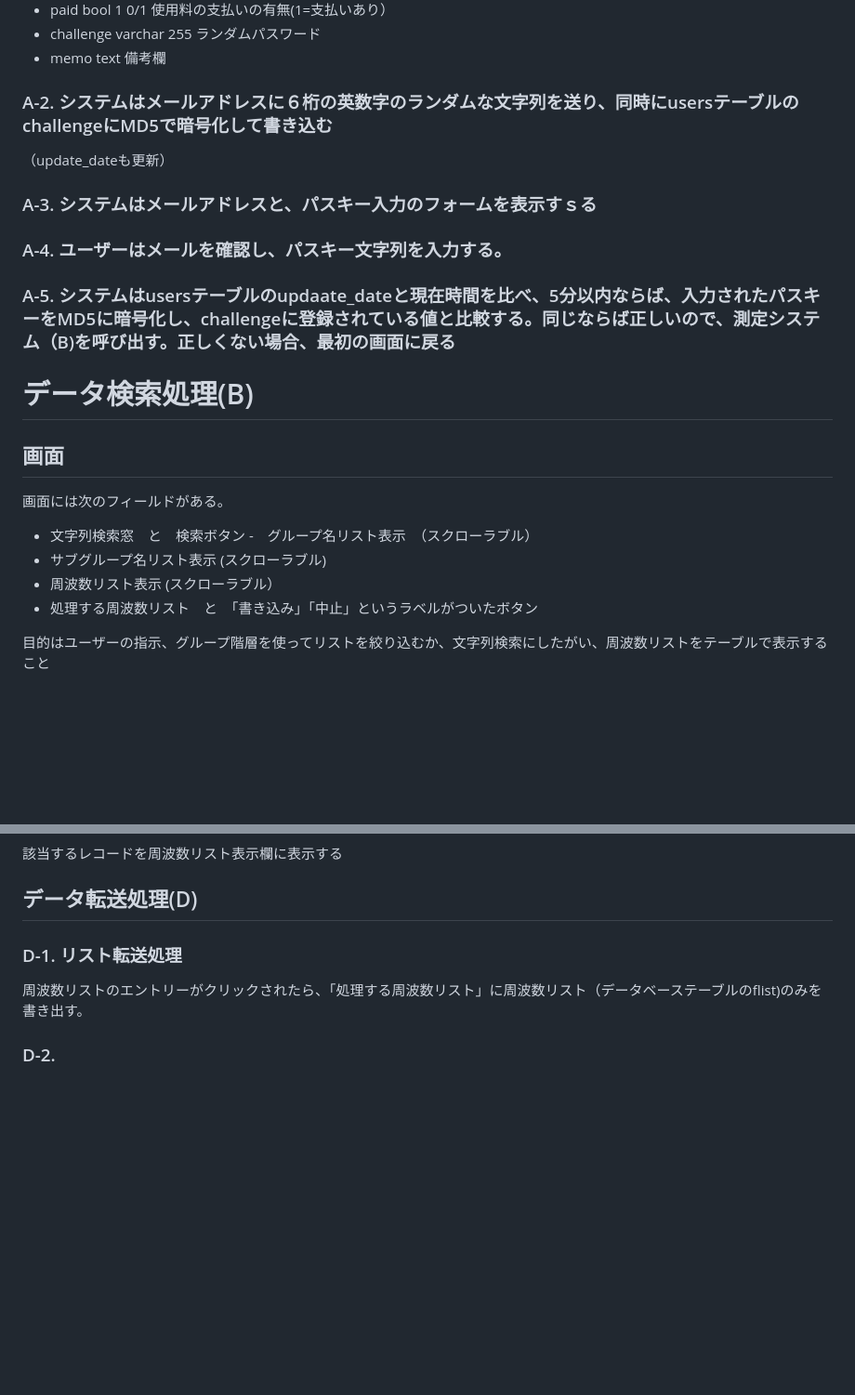
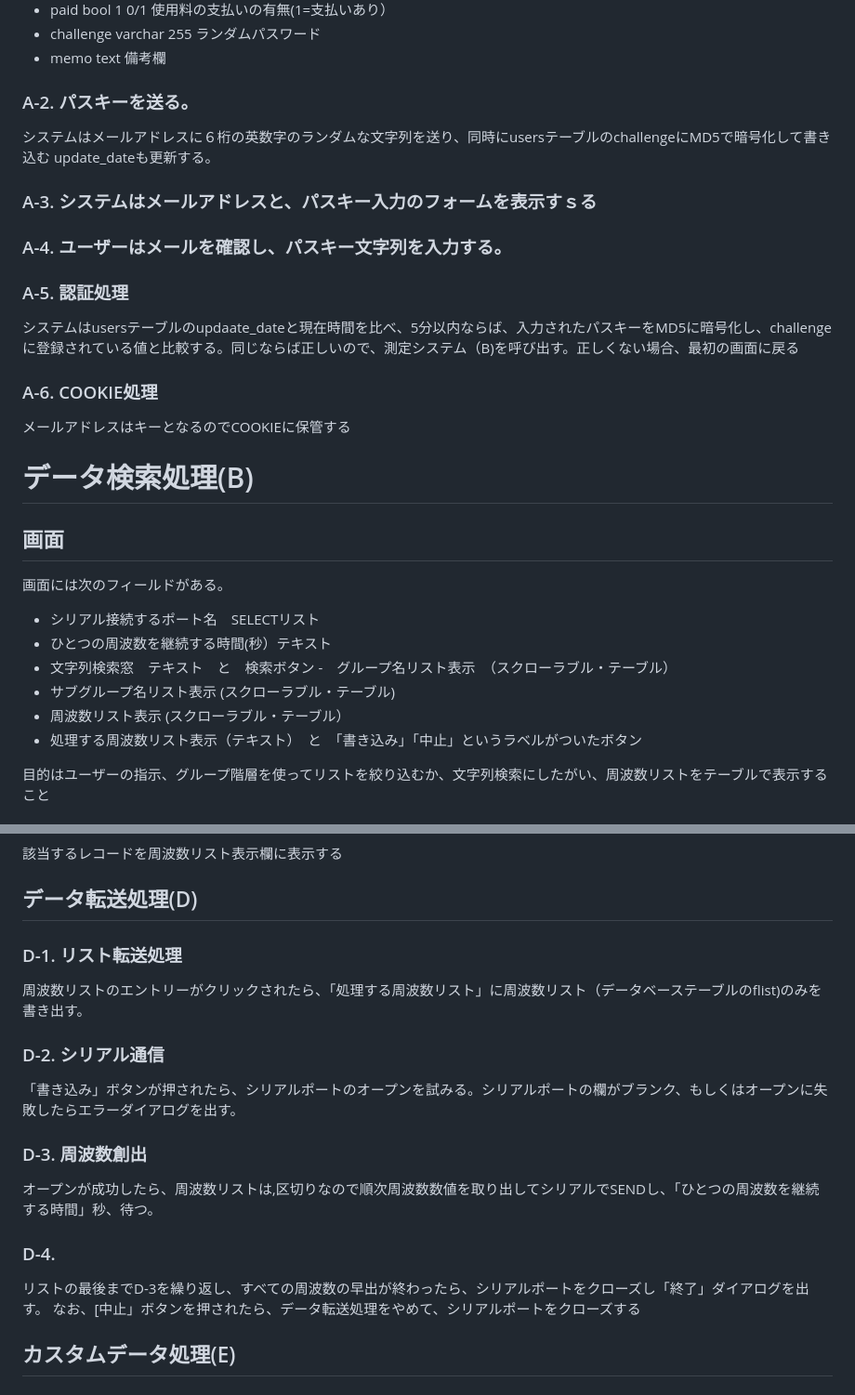
Before and after one commit to ttakao/remedymaker_v3, a Markdown page: README.md, 2 parts joined by grey strips. Shown: that part at 93% size. Rendered like a GitHub page; blank space fills up the shorter version.

Commit message:
メインストリームの仕様終了

```diff
--- a/README.md
+++ b/README.md
@@ -14,23 +14,32 @@
 - challenge varchar 255 ランダムパスワード
 - memo text 備考欄
 
-### A-2. システムはメールアドレスに６桁の英数字のランダムな文字列を送り、同時にusersテーブルのchallengeにMD5で暗号化して書き込む
-（update_dateも更新）
+### A-2. パスキーを送る。
+システムはメールアドレスに６桁の英数字のランダムな文字列を送り、同時にusersテーブルのchallengeにMD5で暗号化して書き込む
+update_dateも更新する。
 
 ### A-3. システムはメールアドレスと、パスキー入力のフォームを表示すｓる
 
 ### A-4. ユーザーはメールを確認し、パスキー文字列を入力する。
 
-### A-5. システムはusersテーブルのupdaate_dateと現在時間を比べ、5分以内ならば、入力されたパスキーをMD5に暗号化し、challengeに登録されている値と比較する。同じならば正しいので、測定システム（B)を呼び出す。正しくない場合、最初の画面に戻る
+### A-5. 認証処理
+システムはusersテーブルのupdaate_dateと現在時間を比べ、5分以内ならば、入力されたパスキーをMD5に暗号化し、challengeに登録されている値と比較する。同じならば正しいので、測定システム（B)を呼び出す。正しくない場合、最初の画面に戻る
+
+### A-6. COOKIE処理
+メールアドレスはキーとなるのでCOOKIEに保管する
 
 # データ検索処理(B)
 ## 画面
 画面には次のフィールドがある。
-- 文字列検索窓　と　検索ボタン
--　グループ名リスト表示　（スクローラブル）
-- サブグループ名リスト表示 (スクローラブル)
-- 周波数リスト表示 (スクローラブル）
-- 処理する周波数リスト　と　「書き込み」「中止」というラベルがついたボタン
+
+- シリアル接続するポート名　SELECTリスト
+- ひとつの周波数を継続する時間(秒）テキスト
+- 文字列検索窓　テキスト　と　検索ボタン
+-　グループ名リスト表示　（スクローラブル・テーブル）
+- サブグループ名リスト表示 (スクローラブル・テーブル)
+- 周波数リスト表示 (スクローラブル・テーブル）
+- 処理する周波数リスト表示（テキスト）　と　「書き込み」「中止」というラベルがついたボタン
+
 
 目的はユーザーの指示、グループ階層を使ってリストを絞り込むか、文字列検索にしたがい、周波数リストをテーブルで表示すること
 
@@ -69,6 +79,17 @@
 該当するレコードを周波数リスト表示欄に表示する
 
 ## データ転送処理(D)
+
 ### D-1. リスト転送処理
 周波数リストのエントリーがクリックされたら、「処理する周波数リスト」に周波数リスト（データベーステーブルのflist)のみを書き出す。
-### D-2.
+
+### D-2. シリアル通信
+「書き込み」ボタンが押されたら、シリアルポートのオープンを試みる。シリアルポートの欄がブランク、もしくはオープンに失敗したらエラーダイアログを出す。
+### D-3. 周波数創出
+オープンが成功したら、周波数リストは,区切りなので順次周波数数値を取り出してシリアルでSENDし、「ひとつの周波数を継続する時間」秒、待つ。
+### D-4.
+リストの最後までD-3を繰り返し、すべての周波数の早出が終わったら、シリアルポートをクローズし「終了」ダイアログを出す。
+なお、[中止」ボタンを押されたら、データ転送処理をやめて、シリアルポートをクローズする
+
+## カスタムデータ処理(E)
+###
```
Also changed, not shown: other parts of README.md (+1 -0 lines).
